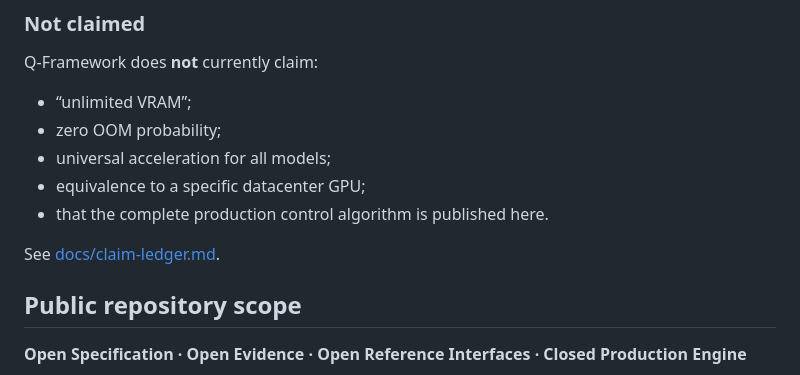
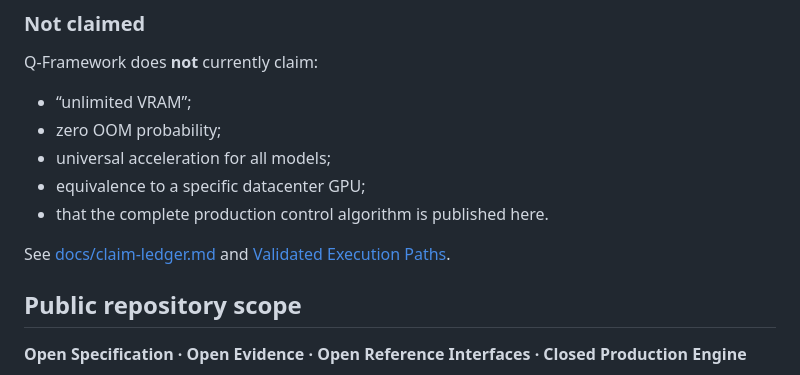
Before and after one commit to yuyu19761121/q-framework, a Markdown page: README.md, the part around the change. GitHub-like rendering.

Commit message:
Link validated execution paths from README.md

```diff
--- a/README.md
+++ b/README.md
@@ -68,7 +68,7 @@ Q-Framework does **not** currently claim:
 - equivalence to a specific datacenter GPU;
 - that the complete production control algorithm is published here.
 
-See [docs/claim-ledger.md](docs/claim-ledger.md).
+See [docs/claim-ledger.md](docs/claim-ledger.md) and [Validated Execution Paths](docs/validated-execution-paths.md).
 
 ## Public repository scope
 
```
